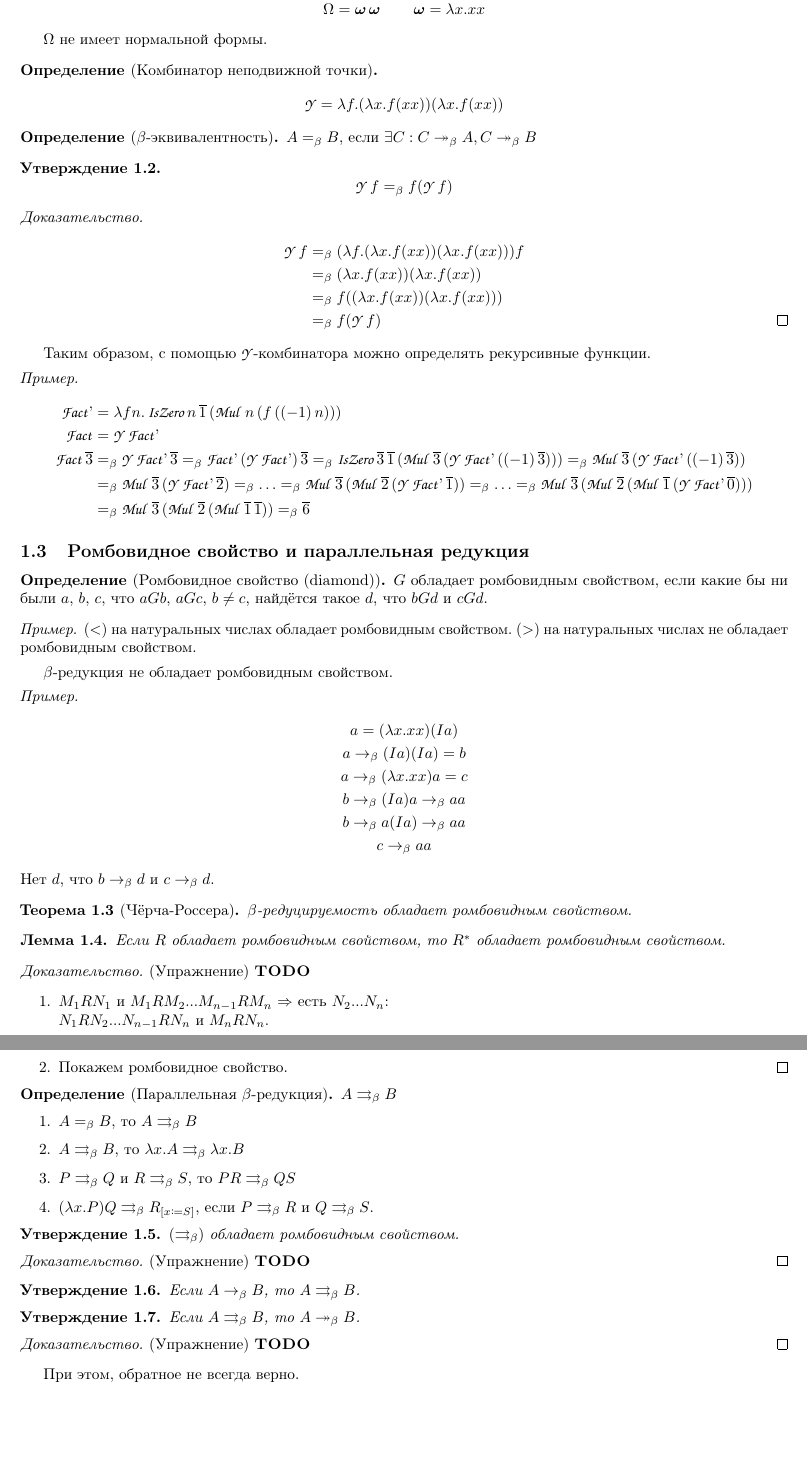
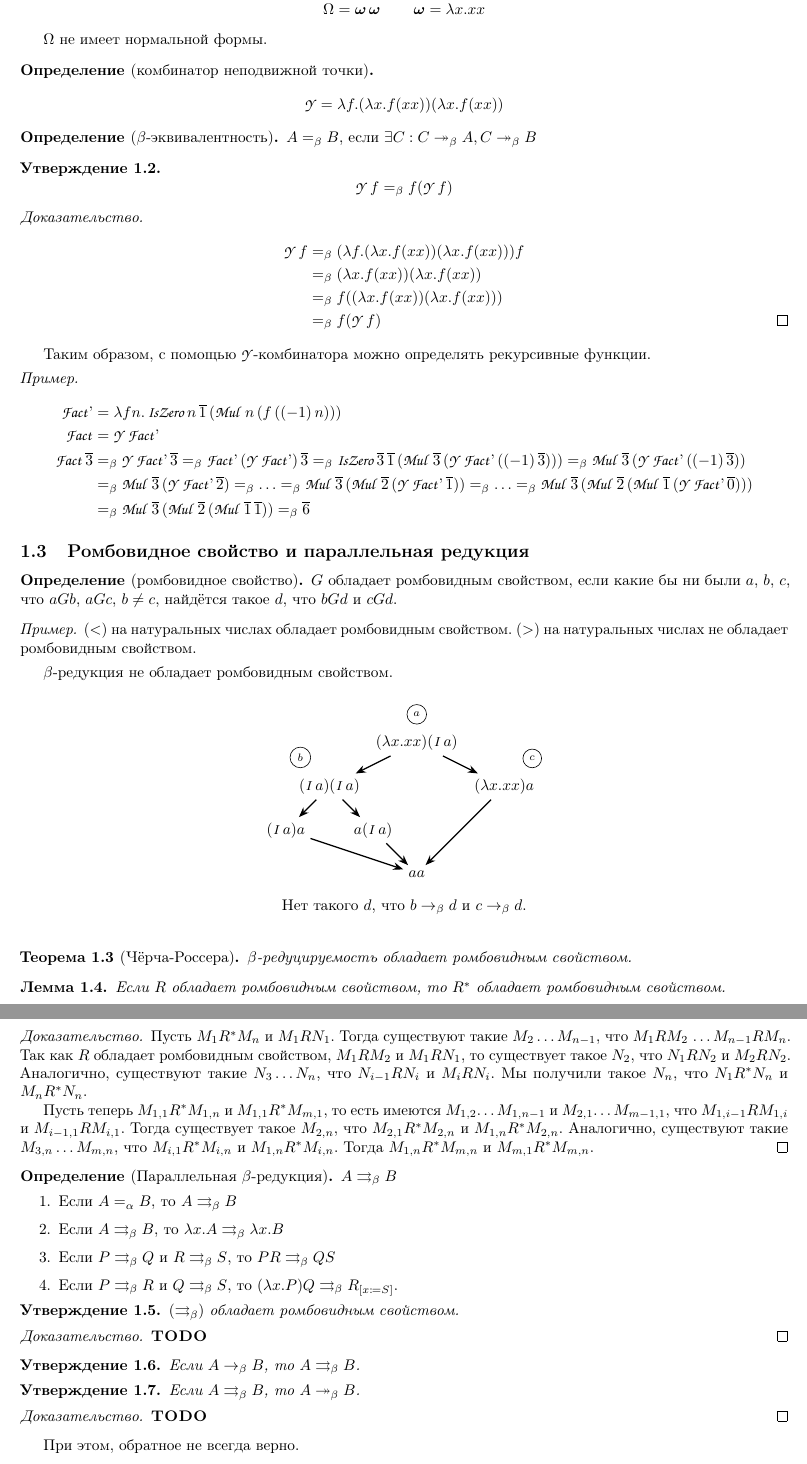
Before and after one commit to artemohanjanyan/tt-conspect, a LaTeX document (main.tex, which reads lec02.tex): two parts of pages 4 and 5 of 17, joined at a grey line, cut so that both start at the same text, the shorter picture padded with empty space. Compiled offline with pdfLaTeX.

Commit message:
diamond rule picture

```diff
--- a/lec02.tex
+++ b/lec02.tex
@@ -1,6 +1,6 @@
 \subsection{\texorpdfstring{Ромбовидное свойство и параллельная редукция}{Diamond property and parallel reduction}}
 
-\begin{definition}[Ромбовидное свойство (diamond)]
+\begin{definition}[ромбовидное свойство]
     $G$ обладает ромбовидным свойством, если какие бы ни были $a$, $b$, $c$, что $aGb$, $aGc$, $b \ne c$, найдётся такое $d$, что $bGd$ и $cGd$.
 \end{definition}
 
@@ -10,17 +10,29 @@
 \end{example}
 
 $\beta$-редукция не обладает ромбовидным свойством.
-\begin{example} % TODO запилить картинку
-    \begin{gather*}
-        a = (\lambda x . x x)(Ia) \\
-        a \rightarrow_{\beta} (Ia)(Ia) = b\\
-        a \rightarrow_{\beta} (\lambda x . x x) a = c \\
-        b \rightarrow_{\beta} (Ia)a \rightarrow_{\beta} aa \\
-        b \rightarrow_{\beta} a(Ia) \rightarrow_{\beta} aa \\
-        c \rightarrow_{\beta} aa
-    \end{gather*}
-    Нет $d$, что $b \rightarrow_{\beta} d$ и $c \rightarrow_{\beta} d$.
-\end{example}
+\usetikzlibrary{arrows.meta}
+\begin{figure}[h]
+    \centering
+    \begin{tikzpicture}[->,>={Stealth[black]},
+                every edge/.style={draw=black,thick}]
+        \node[label={\scriptsize\tikz\node[circle,draw]{$a$};}]     at (0,   0) (A)  {$(\lambda x . x x)(\comb Ia)$};
+        \node[label={135:\scriptsize\tikz\node[circle,draw]{$b$};}] at (-2, -1) (B)  {$(\comb Ia)(\comb Ia)$};
+        \node[label={45:\scriptsize\tikz\node[circle,draw]{$c$};}]  at (2,  -1) (C)  {$(\lambda x . x x) a$};
+        \node                                                       at (-3, -2) (B1) {$(\comb Ia)a$};
+        \node                                                       at (-1, -2) (B2) {$a(\comb Ia)$};
+        \node                                                       at (0,  -3) (D)  {$aa$};
+
+        \path (A)  edge (B)
+                   edge (C)
+              (B)  edge (B1)
+                   edge (B2)
+              (B1) edge (D)
+              (B2) edge (D)
+              (C)  edge (D);
+    \end{tikzpicture}
+    \captionsetup{labelformat=empty}
+    \caption{Нет такого $d$, что $b \rightarrow_{\beta} d$ и $c \rightarrow_{\beta} d$.}
+\end{figure}
 
 \begin{theorem}[Чёрча-Россера] \label{church-rosser}
     $\beta$-редуцируемость обладает ромбовидным свойством.
@@ -30,23 +42,27 @@ $\beta$-редукция не обладает ромбовидным свойс
     Если $R$ обладает ромбовидным свойством, то $R^{*}$ обладает ромбовидным свойством.
 \end{lemma}
 
-\begin{proof} (Упражнение) \todo % TODO
-    \begin{enumerate}
-        \item $M_{1}RN_{1}$ и $M_{1}RM_{2}...M_{n-1}RM_{n}$ $\Rightarrow$ есть $N_{2}...N_{n}$: \\
-            $N_{1}RN_{2}...N_{n-1}RN_{n}$ и $M_{n}RN_{n}$.
-        \item Покажем ромбовидное свойство.
-        \qedhere
-    \end{enumerate}
+\begin{proof}
+    Пусть $M_1 R^* M_n$ и $M_1 R N_1$. Тогда существуют такие $M_2 \ldots M_{n-1}$, что $M_1 R M_2$ \ldots $M_{n-1} R M_n$.
+    Так как $R$ обладает ромбовидным свойством, $M_1 R M_2$ и $M_1 R N_1$, то существует такое $N_2$,
+    что $N_1 R N_2$ и $M_2 R N_2$. Аналогично, существуют такие $N_3 \ldots N_n$, что $N_{i-1} R N_{i}$ и $M_i R N_i$.
+    Мы получили такое $N_n$, что $N_1 R^* N_n$ и $M_n R^* N_n$.
+
+    Пусть теперь $M_{1,1}R^*M_{1,n}$ и $M_{1,1}R^*M_{m,1}$, то есть имеются $M_{1,2}$\ldots$M_{1,n-1}$ и $M_{2,1}$\ldots$M_{m-1,1}$,
+    что $M_{1,i-1} R M_{1,i}$ и $M_{i-1, 1} R M_{i, 1}$.
+    Тогда существует такое $M_{2,n}$, что $M_{2,1} R^* M_{2,n}$ и $M_{1,n} R^* M_{2,n}$.
+    Аналогично, существуют такие $M_{3,n}\ldots M_{m,n}$, что $M_{i,1} R^* M_{i,n}$ и $M_{1,n} R^* M_{i,n}$.
+    Тогда $M_{1,n} R^* M_{m,n}$ и $M_{m,1} R^* M_{m,n}$.
 \end{proof}
 
 \begin{definition}[Параллельная $\beta$-редукция]
     $A \rightrightarrows_{\beta} B$
     \begin{enumerate}
-        \item $A =_{\beta} B$, то $A \rightrightarrows_{\beta}B$
-        \item $A \rightrightarrows_{\beta} B$, то $\lambda x.A \rightrightarrows_{\beta} \lambda x . B$
-        \item $P \rightrightarrows_{\beta} Q$ и $R \rightrightarrows_{\beta} S$, то $PR \rightrightarrows_{\beta} QS$
-        \item $(\lambda x . P) Q \rightrightarrows_{\beta} R_{[x\coloneqq{}S]}$, если
-            $P \rightrightarrows_{\beta}R$ и $Q \rightrightarrows_{\beta} S$.
+        \item Если $A =_\alpha B$, то $A \rightrightarrows_{\beta}B$
+        \item Если $A \rightrightarrows_{\beta} B$, то $\lambda x.A \rightrightarrows_{\beta} \lambda x . B$
+        \item Если $P \rightrightarrows_{\beta} Q$ и $R \rightrightarrows_{\beta} S$, то $PR \rightrightarrows_{\beta} QS$
+        \item Если $P \rightrightarrows_{\beta}R$ и $Q \rightrightarrows_{\beta} S$,
+            то $(\lambda x . P) Q \rightrightarrows_{\beta} R_{[x\coloneqq{}S]}$.
     \end{enumerate}
 \end{definition}
 
@@ -55,7 +71,7 @@ $\beta$-редукция не обладает ромбовидным свойс
 \end{statement}
 
 \begin{proof}
-    (Упражнение) \todo % TODO
+    \todo % TODO
 \end{proof}
 
 \begin{statement} \label{st-A}
@@ -67,7 +83,8 @@ $\beta$-редукция не обладает ромбовидным свойс
 \end{statement}
 
 \begin{proof}
-    (Упражнение) \todo % TODO
+    \todo % TODO
 \end{proof}
 
 При этом, обратное не всегда верно.
+\begin{gather*}
--- a/main.tex
+++ b/main.tex
@@ -25,6 +25,8 @@
 \usepackage{cmll}
 \usepackage{multirow}
 \usepackage{booktabs}
+\usepackage{tikz}
+\usepackage{caption}
 
 \usepackage[hidelinks]{hyperref}
 
```
Also changed, not shown: lec01.tex (+4 -4 lines), lec02.tex (29 more changed lines).
